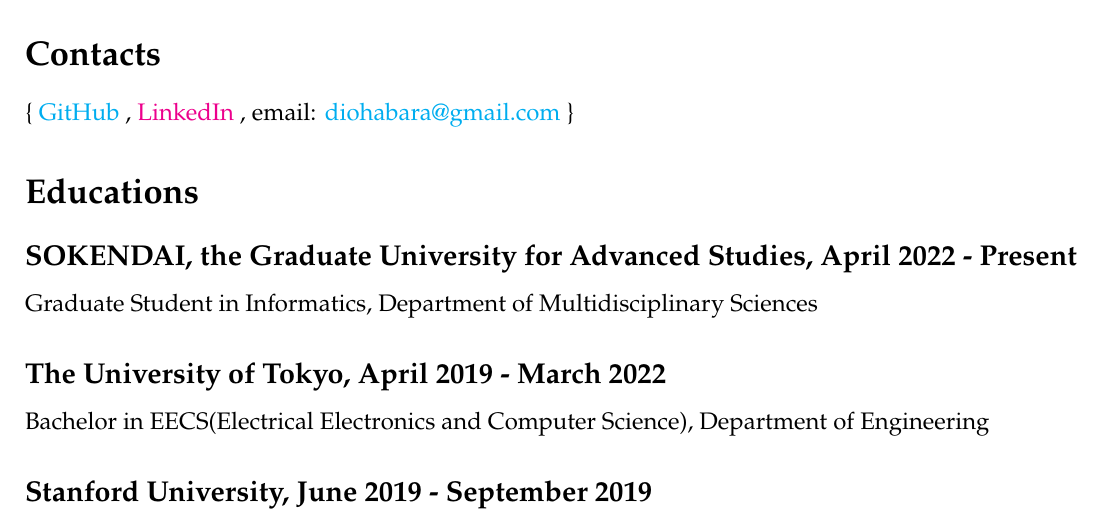
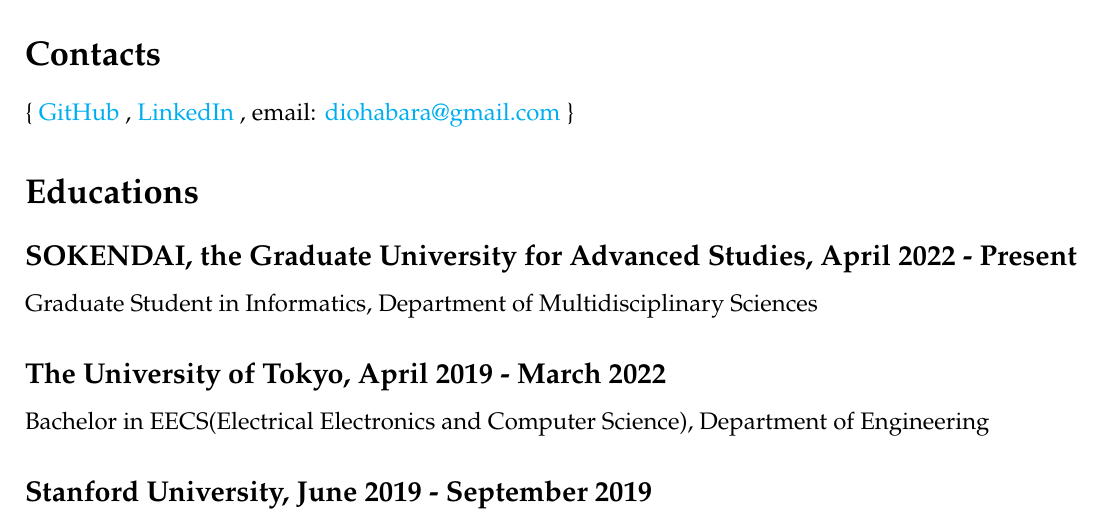
Before and after one commit to diohabara/diohabara, a LaTeX document (src/index.tex): part of page 1 of 3, cut so that both start at the same text. Compiled offline with pdfLaTeX.

Commit message:
fix: correct link

```diff
--- a/src/index.tex
+++ b/src/index.tex
@@ -28,7 +28,7 @@
 \section*{Contacts}
   \{
     \href{https://github.com/diohabara/}{GitHub}
-    , \href{www.linkedin.com/in/takemaru-kadoi}{LinkedIn}
+    , \href{https://www.linkedin.com/in/takemaru-kadoi}{LinkedIn}
     , email: \href{mailto:diohabara@gmail.com}{diohabara@gmail.com}
   \}
 
```
Also changed, not shown: 1 other file.
